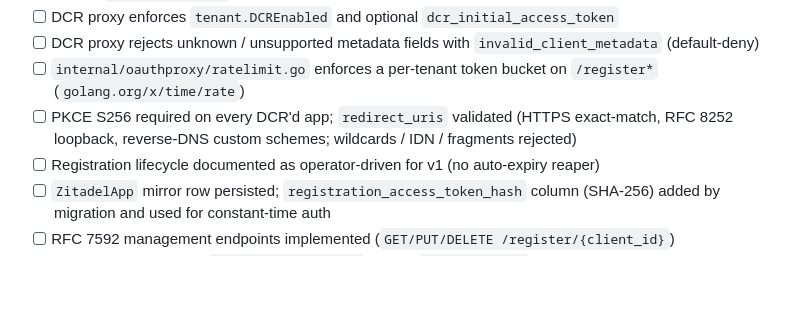
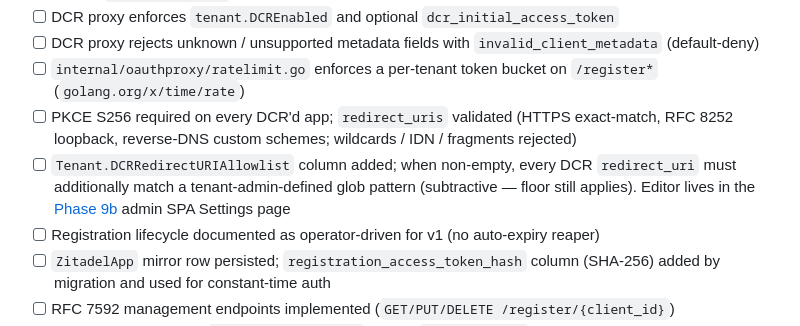
Before and after one commit to Belphemur/limen, a Markdown page: docs/phases/README.md, the part around the change. Drawn GitHub-style; blank space fills up the shorter version.

```diff
--- a/docs/phases/README.md
+++ b/docs/phases/README.md
@@ -109,6 +109,7 @@ Mirror of the per-phase checklists. Tick a box here only when the corresponding
 - [ ] DCR proxy rejects unknown / unsupported metadata fields with `invalid_client_metadata` (default-deny)
 - [ ] `internal/oauthproxy/ratelimit.go` enforces a per-tenant token bucket on `/register*` (`golang.org/x/time/rate`)
 - [ ] PKCE S256 required on every DCR'd app; `redirect_uris` validated (HTTPS exact-match, RFC 8252 loopback, reverse-DNS custom schemes; wildcards / IDN / fragments rejected)
+- [ ] `Tenant.DCRRedirectURIAllowlist` column added; when non-empty, every DCR `redirect_uri` must additionally match a tenant-admin-defined glob pattern (subtractive — floor still applies). Editor lives in the [Phase 9b](phase-09b-tenant-admin-spa.md) admin SPA Settings page
 - [ ] Registration lifecycle documented as operator-driven for v1 (no auto-expiry reaper)
 - [ ] `ZitadelApp` mirror row persisted; `registration_access_token_hash` column (SHA-256) added by migration and used for constant-time auth
 - [ ] RFC 7592 management endpoints implemented (`GET/PUT/DELETE /register/{client_id}`)
```
Also changed, not shown: docs/phases/phase-05-authorization-server.md (+29 -5 lines), docs/phases/phase-09b-tenant-admin-spa.md (+2 -2 lines).
